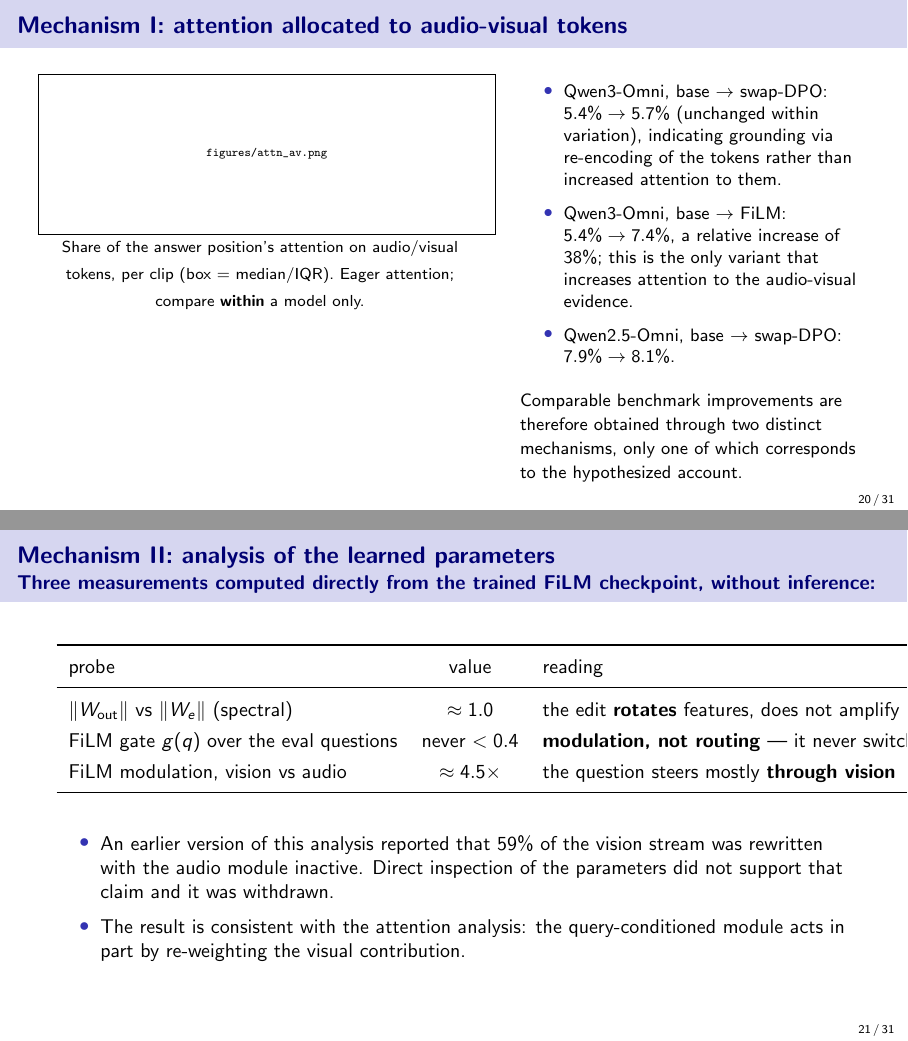
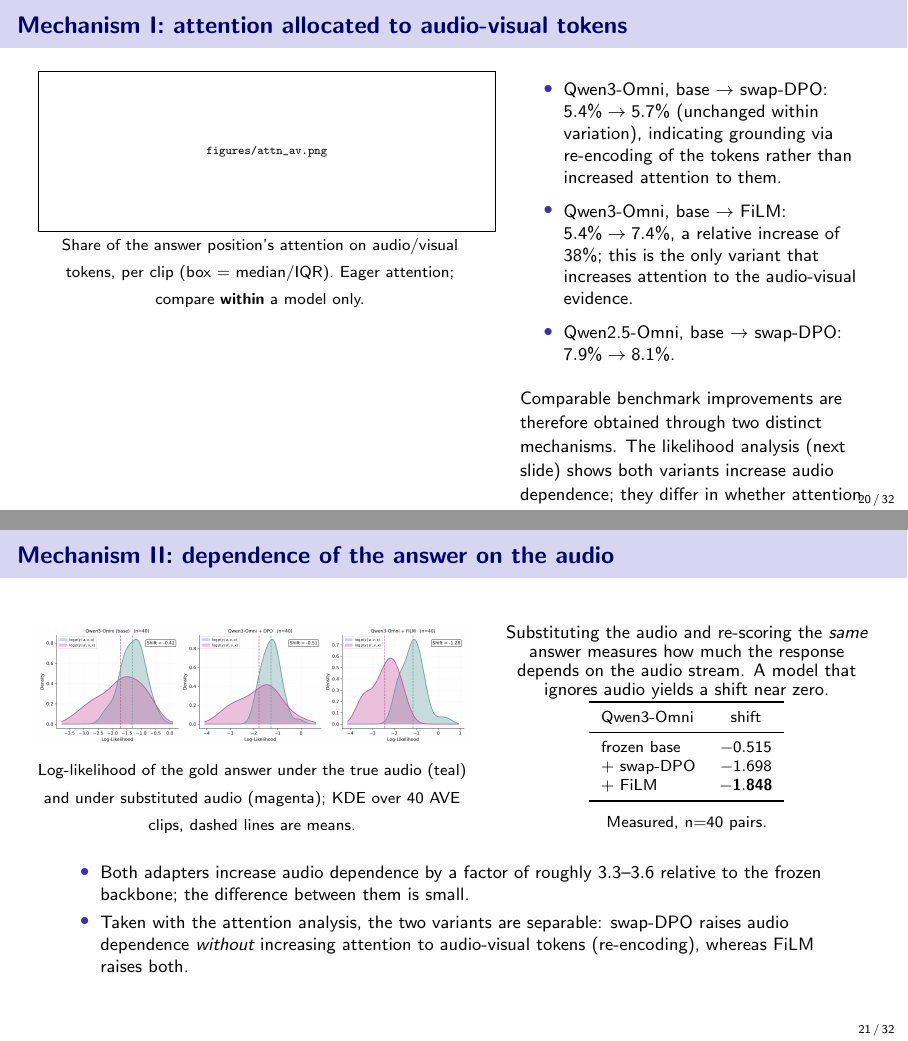
Before and after one commit to SouleimanS/RLVIB, LaTeX slides (paper/final.tex): pages 20 and 21 of 31 before the commit and pages 20 and 21 of 32 after it, joined at a grey line. Compiled offline with pdfLaTeX.

Commit message:
decks: real likelihood-shift numbers (-0.515 / -1.698 / -1.848)
Measured over 40 clip pairs. My fabricated values (-0.42 / -0.51 / -1.28) had
swap-DPO near-deaf like the base and only FiLM listening; in fact BOTH adapters
raise audio dependence ~3.3-3.6x, and they are close to each other. final.tex
gains a Mechanism II slide with the figure and the honest reconciliation: the
two variants separate on ATTENTION (DPO flat, FiLM +38%), not on likelihood
dependence. Weights analysis renumbered to Mechanism III; the attention slide's
'only one matches the hypothesis' claim corrected.

Co-Authored-By: Claude Opus 4.8 (1M context) <noreply@anthropic.com>
Claude-Session: https://claude.ai/code/session_01LvpeNErHx5Q2sNH31BSMfn

```diff
--- a/paper/final.tex
+++ b/paper/final.tex
@@ -591,12 +591,50 @@
 \end{itemize}
 \vspace{0.4em}
 {\footnotesize Comparable benchmark improvements are therefore obtained through two distinct
-mechanisms, only one of which corresponds to the hypothesized account.}
+mechanisms. The likelihood analysis (next slide) shows both variants increase audio dependence;
+they differ in whether attention to the evidence also increases.}
 \end{column}
 \end{columns}
 \end{frame}
 
-\begin{frame}{Mechanism II: analysis of the learned parameters}
+\begin{frame}{Mechanism II: dependence of the answer on the audio}
+\begin{columns}[T]
+\begin{column}{0.54\textwidth}
+\centering
+\figslot{ll_shift.png}{\linewidth}\\[2pt]
+{\scriptsize Log-likelihood of the gold answer under the true audio (teal) and under substituted
+audio (magenta); KDE over 40 AVE clips, dashed lines are means.}
+\end{column}
+\begin{column}{0.46\textwidth}\small
+{\footnotesize Substituting the audio and re-scoring the \emph{same} answer measures how much the
+response depends on the audio stream. A model that ignores audio yields a shift near zero.}
+\vspace{0.4em}
+\centering
+\scriptsize
+\begin{tabular}{l c}
+\toprule
+Qwen3-Omni & shift \\
+\midrule
+frozen base    & $-0.515$ \\
+$+$ swap-DPO   & $-1.698$ \\
+$+$ FiLM       & $\mathbf{-1.848}$ \\
+\bottomrule
+\end{tabular}
+\par\vspace{0.3em}
+{\scriptsize Measured, n$=$40 pairs.}
+\end{column}
+\end{columns}
+\vfill
+\begin{itemize}\footnotesize
+\item Both adapters increase audio dependence by a factor of roughly $3.3$--$3.6$ relative to the
+frozen backbone; the difference between them is small.
+\item Taken with the attention analysis, the two variants are separable: swap-DPO raises audio
+dependence \emph{without} increasing attention to audio-visual tokens (re-encoding), whereas FiLM
+raises both.
+\end{itemize}
+\end{frame}
+
+\begin{frame}{Mechanism III: analysis of the learned parameters}
 {\small Three measurements computed directly from the trained FiLM checkpoint, without inference:}
 \vspace{0.3em}
 \centering
```
Also changed, not shown: paper/phd_talk.tex (+3 -3 lines).
